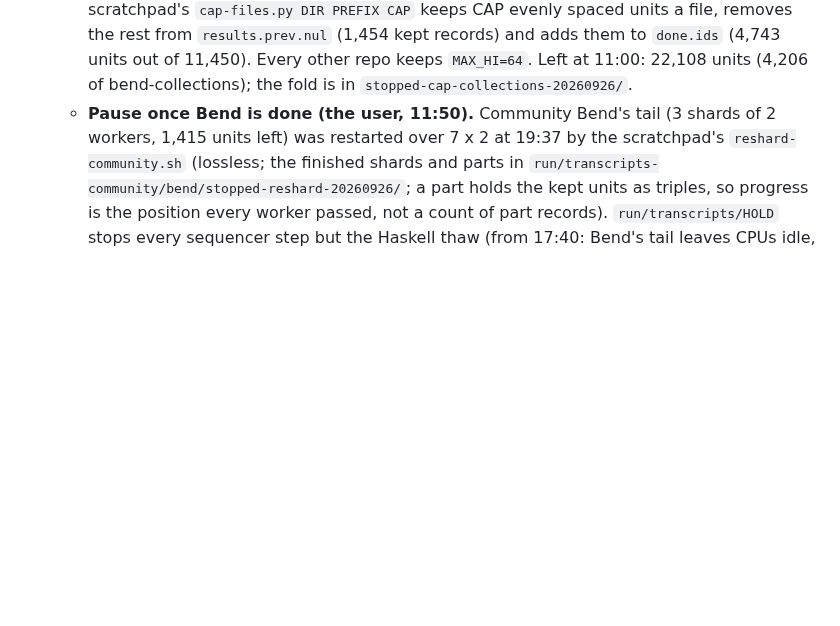
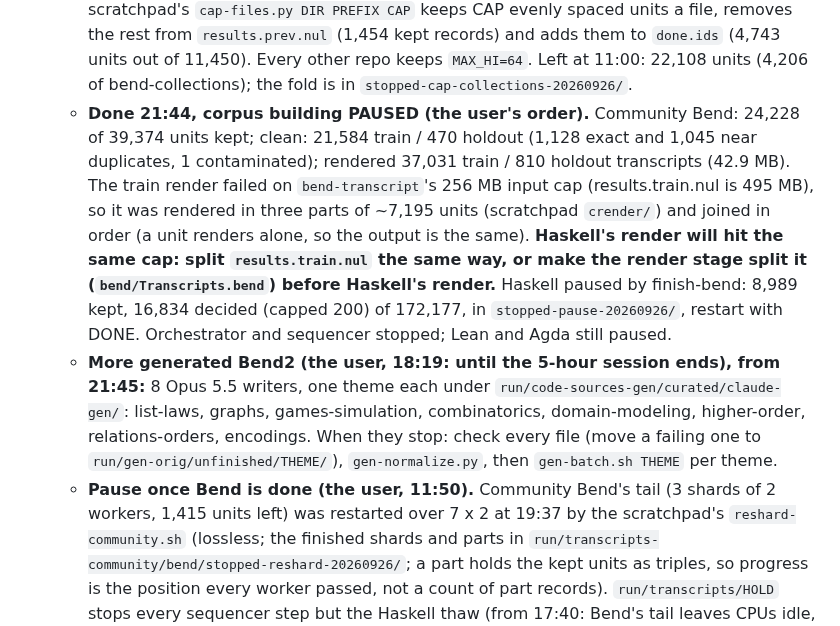
Before and after one commit to hhefesto/ana, a Markdown page: HANDOFF.md, the part around the change. Drawn GitHub-style; blank space fills up the shorter version.

Commit message:
HANDOFF: community Bend rendered, Haskell paused, corpus building paused; eight more Bend2 generators

```diff
--- a/HANDOFF.md
+++ b/HANDOFF.md
@@ -20,6 +20,8 @@ This file holds everything needed to continue this work from another machine and
     - Lean and Agda are paused by the scratchpad's `pause.sh LANG WHY` (07:56): killed, parts folded with the previous set into `resume-N/`, `results.prev.nul` and `done.ids` rewritten, a `PAUSED` marker left (the orchestrator counts it as running). Lean 22,505 decided of 32,743 (20,926 kept); Agda 7,491 of 34,271 (7,131 kept). Restart with the unit.sh line of the table and `DONE=run/transcripts/LANG/done.ids`; delete `PAUSED` first.
   - Community Bend was resumed with 14 workers (`CHECK_PROCS=7 CHECK_JOBS=2`, 07:59): 3,072 decided (2,591 kept); it had 3 workers at ~0.5 CPU each (~100 h). Estimate ~8–10 h at full CPU (~12 CPU-s a unit, 36k units). Own Bend: ~900 units left at 07:55.
   - bend-collections capped at 16 units a file (the user, 10:58): the slow stretch of community Bend (~1,200 units/h against ~6,000 before) was `Giulio2002__bend-collections/proofs`, long files of one-line proofs forwarding to a library lemma, ~40 CPU-s a unit. The scratchpad's `cap-files.py DIR PREFIX CAP` keeps CAP evenly spaced units a file, removes the rest from `results.prev.nul` (1,454 kept records) and adds them to `done.ids` (4,743 units out of 11,450). Every other repo keeps `MAX_HI=64`. Left at 11:00: 22,108 units (4,206 of bend-collections); the fold is in `stopped-cap-collections-20260926/`.
+  - **Done 21:44, corpus building PAUSED (the user's order).** Community Bend: 24,228 of 39,374 units kept; clean: 21,584 train / 470 holdout (1,128 exact and 1,045 near duplicates, 1 contaminated); rendered 37,031 train / 810 holdout transcripts (42.9 MB). The train render failed on `bend-transcript`'s 256 MB input cap (results.train.nul is 495 MB), so it was rendered in three parts of ~7,195 units (scratchpad `crender/`) and joined in order (a unit renders alone, so the output is the same). **Haskell's render will hit the same cap: split `results.train.nul` the same way, or make the render stage split it (`bend/Transcripts.bend`) before Haskell's render.** Haskell paused by finish-bend: 8,989 kept, 16,834 decided (capped 200) of 172,177, in `stopped-pause-20260926/`, restart with DONE. Orchestrator and sequencer stopped; Lean and Agda still paused.
+  - **More generated Bend2 (the user, 18:19: until the 5-hour session ends), from 21:45:** 8 Opus 5.5 writers, one theme each under `run/code-sources-gen/curated/claude-gen/`: list-laws, graphs, games-simulation, combinatorics, domain-modeling, higher-order, relations-orders, encodings. When they stop: check every file (move a failing one to `run/gen-orig/unfinished/THEME/`), `gen-normalize.py`, then `gen-batch.sh THEME` per theme.
   - **Pause once Bend is done (the user, 11:50).** Community Bend's tail (3 shards of 2 workers, 1,415 units left) was restarted over 7 x 2 at 19:37 by the scratchpad's `reshard-community.sh` (lossless; the finished shards and parts in `run/transcripts-community/bend/stopped-reshard-20260926/`; a part holds the kept units as triples, so progress is the position every worker passed, not a count of part records). `run/transcripts/HOLD` stops every sequencer step but the Haskell thaw (from 17:40: Bend's tail leaves CPUs idle, and Haskell is the user's next language; it still renders community Bend). `ft-finish-bend` (the scratchpad's `finish-bend.sh`) waits for community Bend's render, then pauses Haskell without loss (kill, thaw, `resume-keyed.py` with the previous set into `stopped-pause-20260926/`, `PAUSED`), then stops `ft-orchestrate` and `ft-sequencer`. Community Bend's bend-collections units run at ~730 an hour (~70 CPU-s each): Bend should be done ~20:00–21:30. **To go on:** remove `run/transcripts/HOLD` and the three `PAUSED` markers' languages one at a time as their units restart (Haskell: `PROPS="CPUWeight=100" unit.sh ft-haskell 22G haskell check CHECK_PROCS=4 CHECK_JOBS=2 PKG_CAP=200 DONE=run/transcripts/haskell/done.ids`; Lean and Agda: the sequencer's `start_lean` / `start_agda` lines), then start `orchestrate.sh` and `sequencer.sh` again as `ft-orchestrate` / `ft-sequencer` (`systemd-run --user --unit=... -p WorkingDirectory=$PWD bash SCRIPT`).
   - `ft-sequencer` (the scratchpad's `sequencer.sh`, log `run/transcripts/sequencer.log`, restarted 09:39) runs the order unattended: every minute it measures the idle CPUs, and after 10 minutes in a row with 2 or more idle it takes one step: thaw Haskell; else resume Lean (one worker per idle CPU, at most 5, `CPUWeight=10`); else resume Agda (2 workers per 2 idle CPUs, `CPUWeight=1`, `TIMEOUT=300`); else grow Agda (or Lean once Agda is done) by `pause.sh` and a restart with more workers (at most 16). A step waits for 4 GB of memory available plus 1.5 GB per new worker. When community Bend's check ends it cleans and renders it (`ft-community-render`). It logs the idle CPUs and each unit's CPUs every 10 minutes.
   - `resume-keyed.py` now takes `prev:RESULTS,DONE` (an earlier resume's set, carried over whole) for the next Haskell restart.
```
